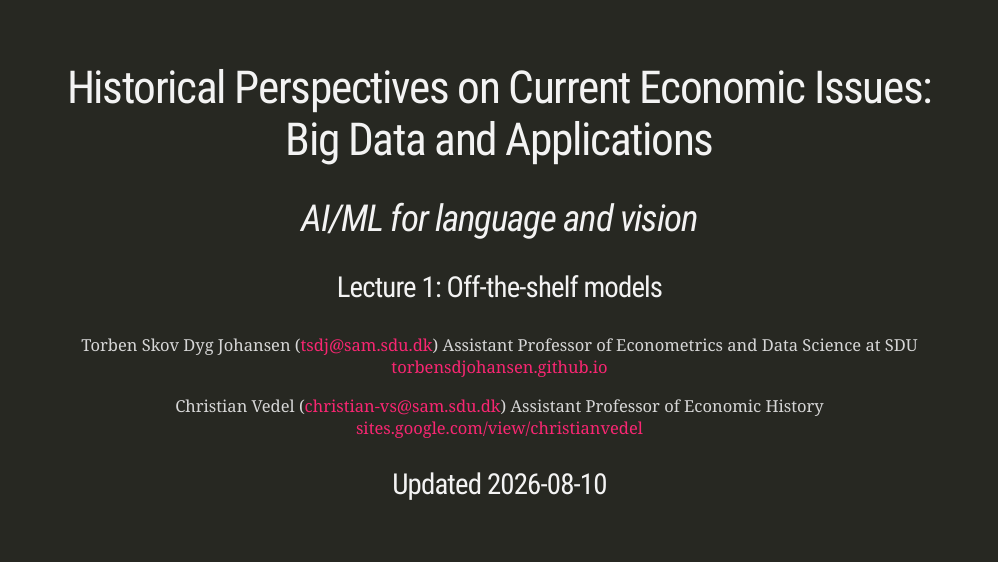
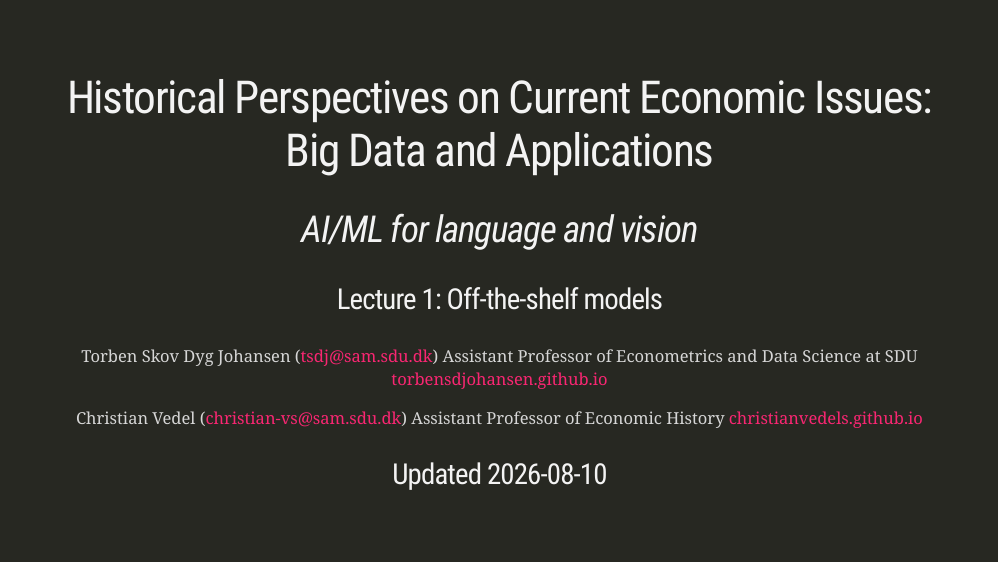
Before and after one commit to TorbenSDJohansen/hedg-summer-school, an R Markdown document (01_Off_the_shelf_models/Slides.Rmd): page 1 of 26. The pictures show the slides in the output file 01_Off_the_shelf_models/Slides.html that the author committed with the source; the slides are laid out offline by our stand-in for remark.js, each with all of its steps uncovered, in fonts that may differ from those the slides ask for, and without slide numbers, shadows or browser add-ons; a font, style sheet, LaTeX package, included part or bibliography that could not be used is replaced or left out.

Commit message:
Update Christian Vedel's website link on both title slides
sites.google.com/view/christianvedel -> christianvedels.github.io

Co-Authored-By: Claude Sonnet 5 <noreply@anthropic.com>

```diff
--- a/01_Off_the_shelf_models/Slides.Rmd
+++ b/01_Off_the_shelf_models/Slides.Rmd
@@ -104,7 +104,7 @@ Assistant Professor of Econometrics and Data Science at SDU
 
 Christian Vedel ([christian-vs@sam.sdu.dk](mailto:christian-vs@sam.sdu.dk))
 Assistant Professor of Economic History
-[sites.google.com/view/christianvedel](https://sites.google.com/view/christianvedel)
+[christianvedels.github.io](https://christianvedels.github.io/)
 
 ### Updated `r Sys.Date()`
 
```
Also changed, not shown: 02_From_Tokens_to_Transcription/Slides.Rmd (+1 -1 lines), 01_Off_the_shelf_models/Slides.html, 02_From_Tokens_to_Transcription/Slides.html.
